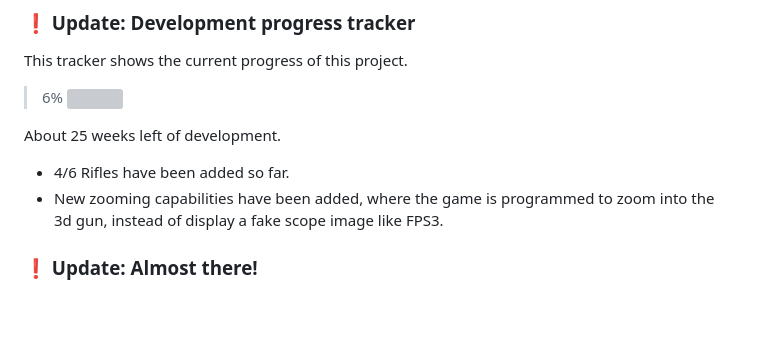
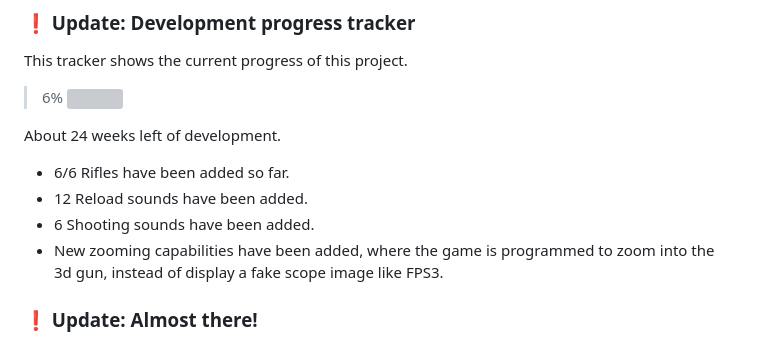
Before and after one commit to Parking-Master/FPS-X, a Markdown page: README.md, the part around the change. Drawn GitHub-style; blank space fills up the shorter version; grey boxes are pictures that could not be loaded.

```diff
--- a/README.md
+++ b/README.md
@@ -7,9 +7,11 @@ Development on FPS-X has begun on __June 10th 2024__, and is not expected to be
 This tracker shows the current progress of this project.
 >6% <img height="10" width="6%" src="https://github.com/Parking-Master/Parking-Master-2.0/blob/main/images/bar.png" style="filter:invert(100%);border:1px solid #222;border-radius:5px;"><br>
 
-About 25 weeks left of development.
+About 24 weeks left of development.
 
-- 4/6 Rifles have been added so far.
+- 6/6 Rifles have been added so far.
+- 12 Reload sounds have been added.
+- 6 Shooting sounds have been added.
 - New zooming capabilities have been added, where the game is programmed to zoom into the 3d gun, instead of display a fake scope image like FPS3.
 
 ### ❗ Update: Almost there!
```
